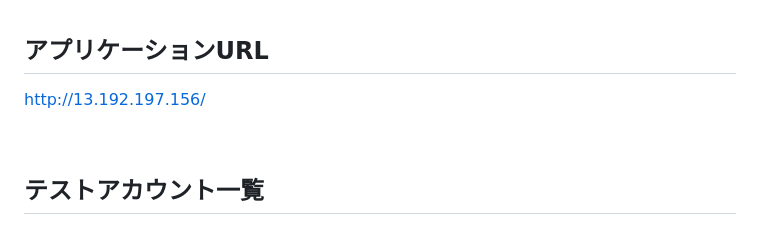
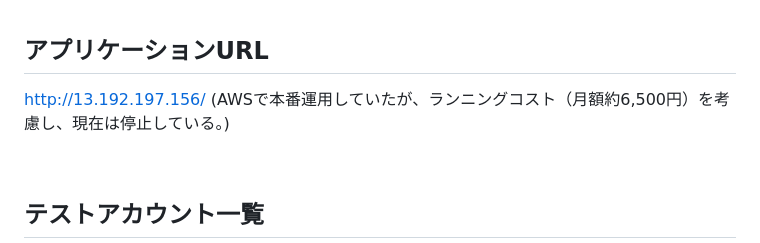
Before and after one commit to kk-watanabe/managerproject, a Markdown page: README.md, the part around the change. Drawn GitHub-style.

Commit message:
Update application URL and operational status
Updated application URL section with operational status.

```diff
--- a/README.md
+++ b/README.md
@@ -12,6 +12,7 @@
 
 ## アプリケーションURL
 http://13.192.197.156/
+(AWSで本番運用していたが、ランニングコスト（月額約6,500円）を考慮し、現在は停止している。)
 
 <br>
 
```
